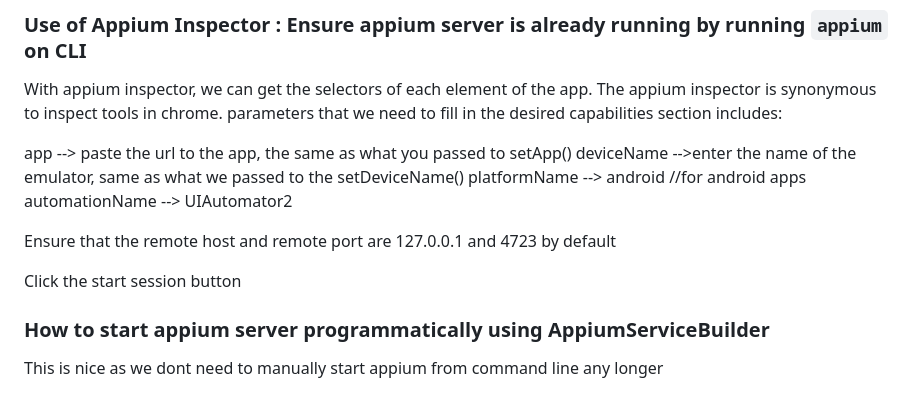
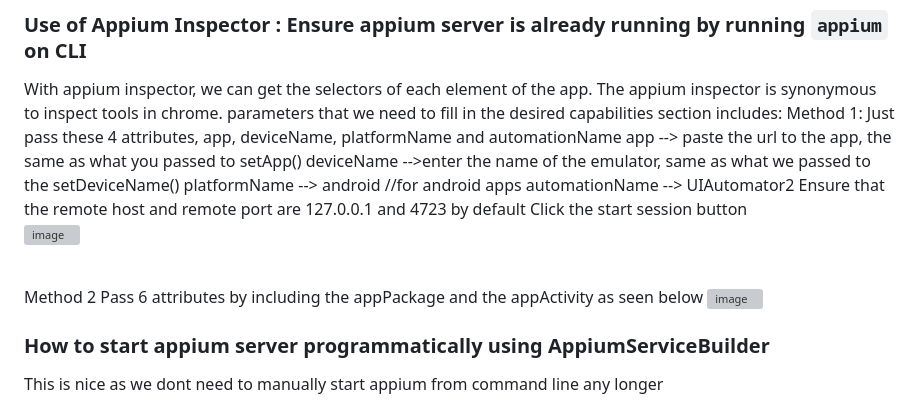
Before and after one commit to proffatai/Appium_basics, a Markdown page: README.md, the part around the change. Rendered like a GitHub page; grey boxes are pictures that could not be loaded.

```diff
--- a/README.md
+++ b/README.md
@@ -65,15 +65,22 @@ findElement(AppiumBy.accessibilityId("Preference"))
 
 With appium inspector, we can get the selectors of each element of the app. The appium inspector is synonymous to inspect tools in chrome.
 parameters that we need to fill in the desired capabilities section includes:
-
+Method 1: Just pass these 4 attributes, app, deviceName, platformName and automationName
 app  -->  paste the url to the app, the same as what you passed to setApp()
 deviceName   -->enter the name of the emulator, same as what we passed to the setDeviceName()
 platformName  --> android //for android apps
 automationName  --> UIAutomator2
+Ensure that the remote host and remote port are 127.0.0.1 and 4723 by default
+Click the start session button
+<br>
+<img width="1509" alt="image" src="https://github.com/proffatai/Appium_basics/assets/32229780/5e542ca1-e1ae-4cd5-870d-9ad14a96b258">
 
-Ensure that the remote host and remote port are 127.0.0.1 and 4723 by default
+<br>
+Method 2
+Pass 6 attributes by including the appPackage and the appActivity as seen below
+<img width="1512" alt="image" src="https://github.com/proffatai/Appium_basics/assets/32229780/406746b6-7ba0-442b-b3bf-60472c7108ac">
 
-Click the start session button
+
 
 ### How to start appium server programmatically using AppiumServiceBuilder
 This is nice as we dont need to manually start appium from command line any longer
```
